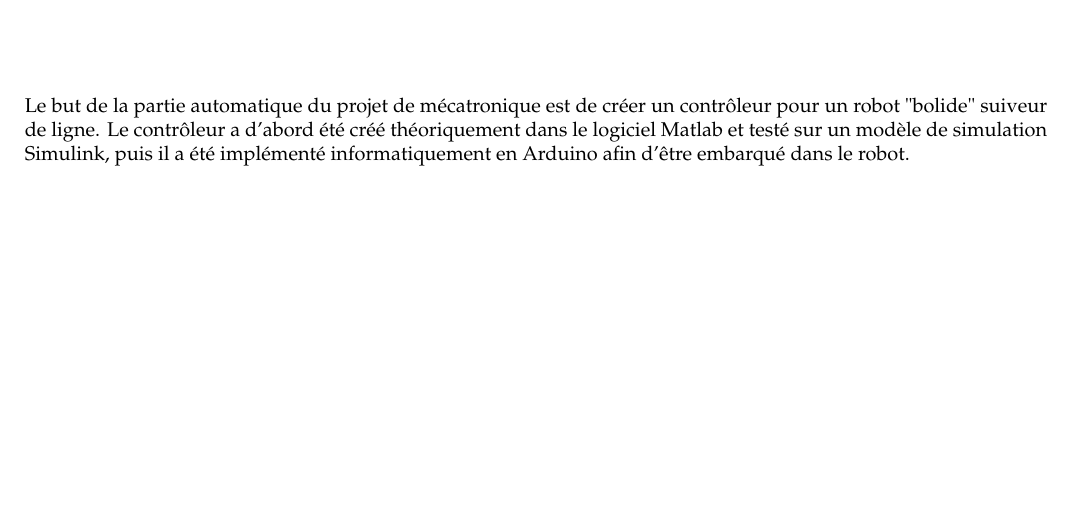
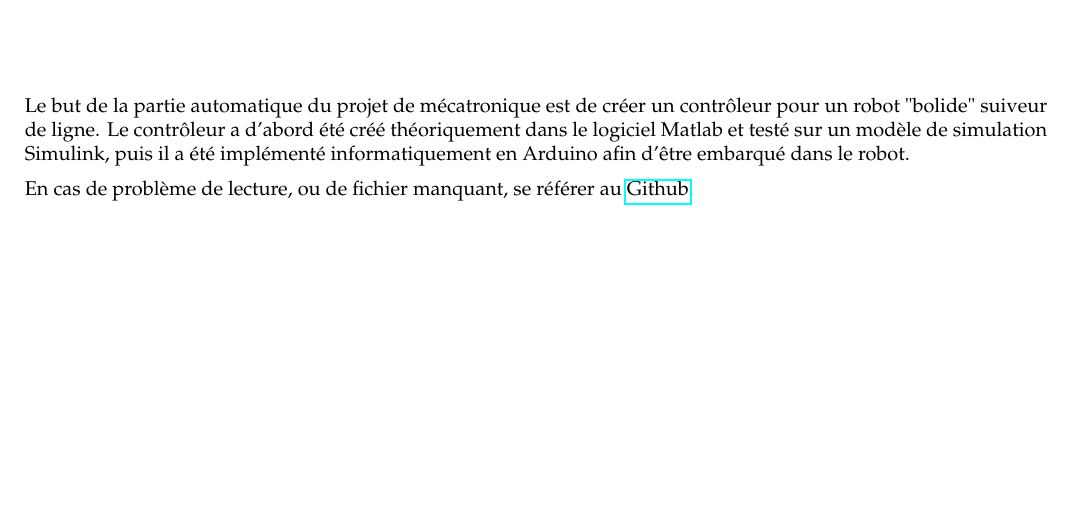
Before and after one commit to SushiOfDestiny/PI_MECATRO, a LaTeX document (rapport_automatique/rapport_automatique_gr7.tex): part of page 3 of 16, cut so that both start at the same text. Compiled offline with pdfLaTeX.

Commit message:
small changes in readme and intro

```diff
--- a/rapport_automatique/rapport_automatique_gr7.tex
+++ b/rapport_automatique/rapport_automatique_gr7.tex
@@ -50,6 +50,9 @@ Le but de la partie automatique du projet de mécatronique est de créer un cont
 pour un robot "bolide" suiveur de ligne. Le contrôleur a d'abord été créé théoriquement
 dans le logiciel Matlab et testé sur un modèle de simulation Simulink, puis il a été
 implémenté informatiquement en Arduino afin d'être embarqué dans le robot.
+
+En cas de problème de lecture, ou de fichier manquant, se référer au
+\href{https://github.com/SushiOfDestiny/PI_MECATRO_Vroum_Vroum}{Github}.
 
 \nopagebreak
 
```
Also changed, not shown: README.txt, rapport_automatique/rapport_automatique_gr7.pdf, 3 other files.
